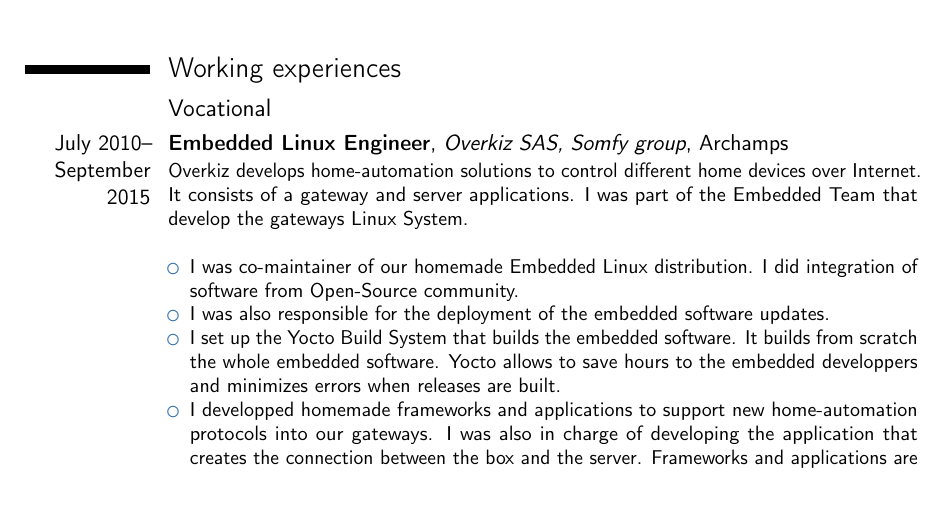
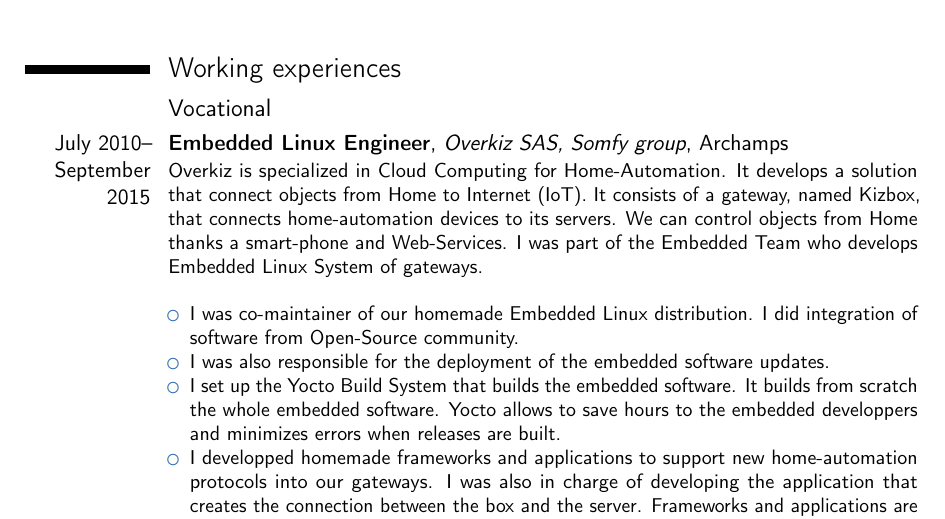
Before and after one commit to gportay/resume, a LaTeX CV (english.tex): part of page 1 of 3, cut so that both start at the same text, the shorter picture padded with empty space. Compiled offline with pdfLaTeX.

Commit message:
english.tex, french.tex: overkiz: update introduction.
Better to mention "bull-shit" words like Home-Automation, Cloud Computing
or IoT. Recruters do like them...

Signed-off-by: Gaël PORTAY <gael.portay@gmail.com>

```diff
--- a/english.tex
+++ b/english.tex
@@ -38,7 +38,7 @@
 
 \section{Working experiences}
 \subsection{Vocational}
-\cventry{July 2010--September 2015}{Embedded Linux Engineer}{Overkiz SAS, Somfy group}{Archamps}{}{Overkiz develops home-automation solutions to control different home devices over Internet. It consists of a gateway and server applications. I was part of the Embedded Team that develop the gateways Linux System.\newline{}
+\cventry{July 2010--September 2015}{Embedded Linux Engineer}{Overkiz SAS, Somfy group}{Archamps}{}{Overkiz is specialized in Cloud Computing for Home-Automation. It develops a solution that connect objects from Home to Internet (IoT). It consists of a gateway, named Kizbox, that connects home-automation devices to its servers. We can control objects from Home thanks a smart-phone and Web-Services. I was part of the Embedded Team who develops Embedded Linux System of gateways.\newline{}
 \begin{itemize}
 \item I was co-maintainer of our homemade Embedded Linux distribution. I did integration of software from Open-Source community.
 \item I was also responsible for the deployment of the embedded software updates.
```
Also changed, not shown: french.tex (+1 -1 lines).
